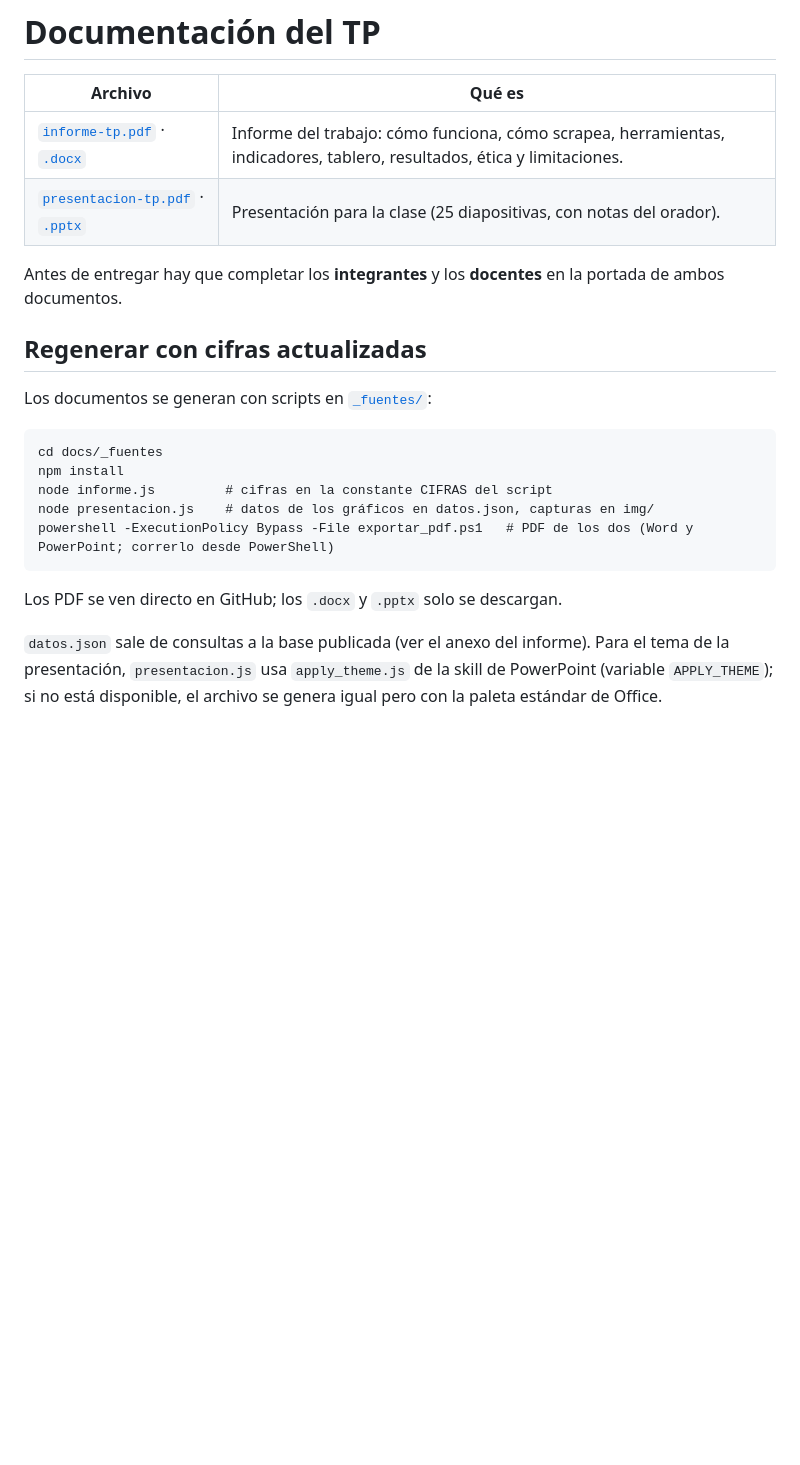
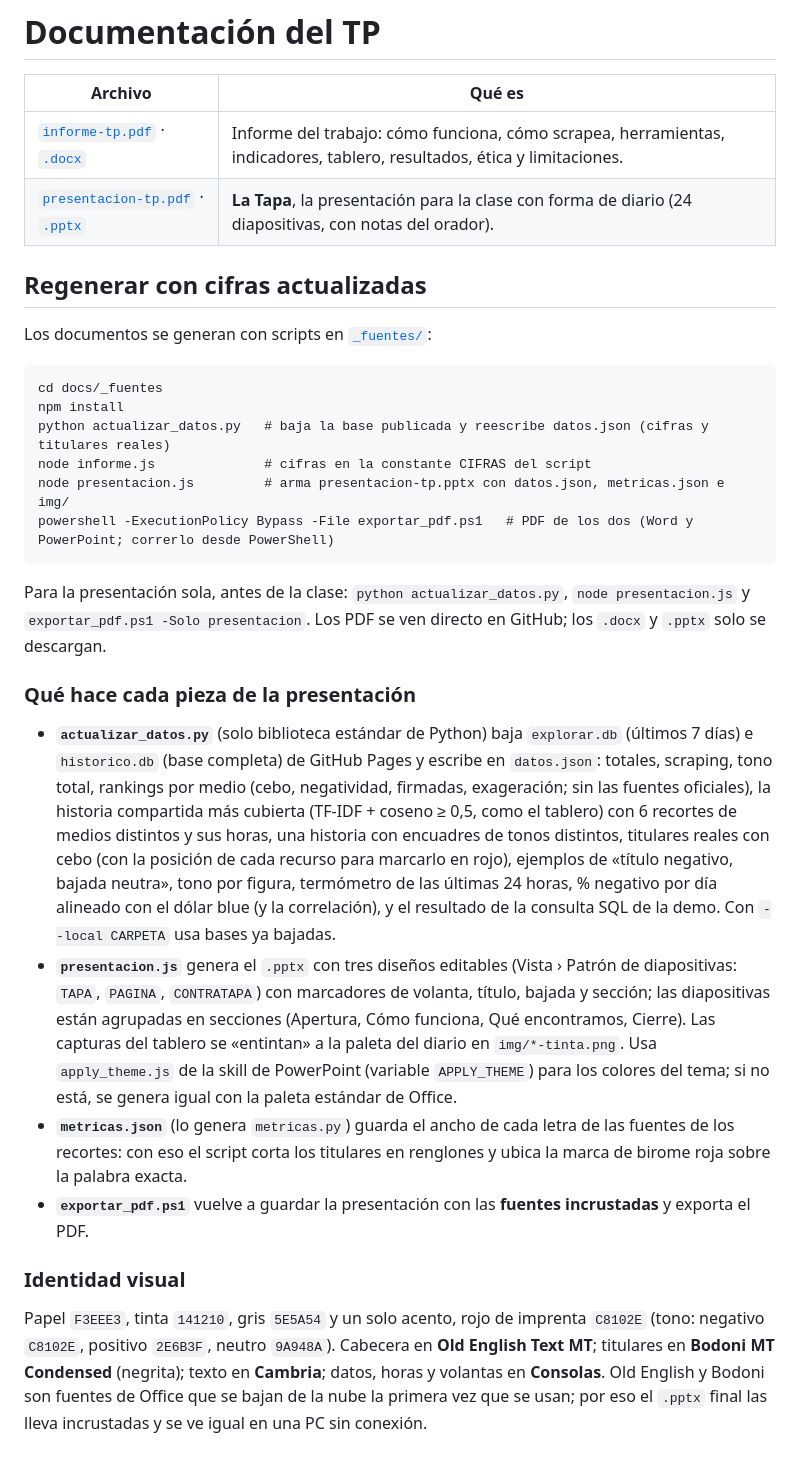
Before and after one commit to miguegarrone-blip/Web-Mining, a Markdown page: docs/README.md, the part around the change. Drawn GitHub-style; blank space fills up the shorter version.

Commit message:
docs: presentacion "La Tapa" con forma de diario y datos frescos
- presentacion.js reescrito: cabecera gotica, titulares en Bodoni MT Condensed, texto en
  Cambria, datos y volantas en Consolas; papel, tinta y un solo acento rojo; filetes de diario,
  recortes de titulares reales levemente girados y marcas de birome roja sobre los recursos de cebo.
- Nueva diapositiva "Clima mediatico y dolar" (24 en total), mapa del sensacionalismo,
  termometro y tono por figura reconstruidos con formas y tablas nativas.
- actualizar_datos.py baja explorar.db e historico.db y regenera datos.json (rankings,
  historia compartida, ejemplos reales, clima y dolar blue, demo SQL).
- metricas.py/metricas.json: anchos de letra para ubicar las marcas sobre la palabra exacta.
- exportar_pdf.ps1 incrusta las fuentes en el .pptx y acepta -Solo presentacion.

Co-Authored-By: Claude Opus 5.5 <noreply@anthropic.com>

````diff
--- a/docs/README.md
+++ b/docs/README.md
@@ -3,9 +3,7 @@
 | Archivo | Qué es |
 |---|---|
 | [`informe-tp.pdf`](informe-tp.pdf) · [`.docx`](informe-tp.docx) | Informe del trabajo: cómo funciona, cómo scrapea, herramientas, indicadores, tablero, resultados, ética y limitaciones. |
-| [`presentacion-tp.pdf`](presentacion-tp.pdf) · [`.pptx`](presentacion-tp.pptx) | Presentación para la clase (25 diapositivas, con notas del orador). |
-
-Antes de entregar hay que completar los **integrantes** y los **docentes** en la portada de ambos documentos.
+| [`presentacion-tp.pdf`](presentacion-tp.pdf) · [`.pptx`](presentacion-tp.pptx) | **La Tapa**, la presentación para la clase con forma de diario (24 diapositivas, con notas del orador). |
 
 ## Regenerar con cifras actualizadas
 
@@ -14,13 +12,38 @@ Los documentos se generan con scripts en [`_fuentes/`](_fuentes/):
 ```
 cd docs/_fuentes
 npm install
-node informe.js         # cifras en la constante CIFRAS del script
-node presentacion.js    # datos de los gráficos en datos.json, capturas en img/
+python actualizar_datos.py   # baja la base publicada y reescribe datos.json (cifras y titulares reales)
+node informe.js              # cifras en la constante CIFRAS del script
+node presentacion.js         # arma presentacion-tp.pptx con datos.json, metricas.json e img/
 powershell -ExecutionPolicy Bypass -File exportar_pdf.ps1   # PDF de los dos (Word y PowerPoint; correrlo desde PowerShell)
 ```
 
-Los PDF se ven directo en GitHub; los `.docx` y `.pptx` solo se descargan.
+Para la presentación sola, antes de la clase: `python actualizar_datos.py`, `node presentacion.js` y
+`exportar_pdf.ps1 -Solo presentacion`. Los PDF se ven directo en GitHub; los `.docx` y `.pptx` solo se descargan.
 
-`datos.json` sale de consultas a la base publicada (ver el anexo del informe). Para el tema de la
-presentación, `presentacion.js` usa `apply_theme.js` de la skill de PowerPoint (variable `APPLY_THEME`);
-si no está disponible, el archivo se genera igual pero con la paleta estándar de Office.
+### Qué hace cada pieza de la presentación
+
+- **`actualizar_datos.py`** (solo biblioteca estándar de Python) baja `explorar.db` (últimos 7 días) e
+  `historico.db` (base completa) de GitHub Pages y escribe en `datos.json`: totales, scraping, tono total,
+  rankings por medio (cebo, negatividad, firmadas, exageración; sin las fuentes oficiales), la historia
+  compartida más cubierta (TF-IDF + coseno ≥ 0,5, como el tablero) con 6 recortes de medios distintos y sus horas,
+  una historia con encuadres de tonos distintos, titulares reales con cebo (con la posición de cada recurso para
+  marcarlo en rojo), ejemplos de «título negativo, bajada neutra», tono por figura, termómetro de las últimas
+  24 horas, % negativo por día alineado con el dólar blue (y la correlación), y el resultado de la consulta SQL de
+  la demo. Con `--local CARPETA` usa bases ya bajadas.
+- **`presentacion.js`** genera el `.pptx` con tres diseños editables (Vista › Patrón de diapositivas: `TAPA`,
+  `PAGINA`, `CONTRATAPA`) con marcadores de volanta, título, bajada y sección; las diapositivas están agrupadas en
+  secciones (Apertura, Cómo funciona, Qué encontramos, Cierre). Las capturas del tablero se «entintan» a la paleta
+  del diario en `img/*-tinta.png`. Usa `apply_theme.js` de la skill de PowerPoint (variable `APPLY_THEME`) para
+  los colores del tema; si no está, se genera igual con la paleta estándar de Office.
+- **`metricas.json`** (lo genera `metricas.py`) guarda el ancho de cada letra de las fuentes de los recortes: con
+  eso el script corta los titulares en renglones y ubica la marca de birome roja sobre la palabra exacta.
+- **`exportar_pdf.ps1`** vuelve a guardar la presentación con las **fuentes incrustadas** y exporta el PDF.
+
+### Identidad visual
+
+Papel `F3EEE3`, tinta `141210`, gris `5E5A54` y un solo acento, rojo de imprenta `C8102E` (tono: negativo
+`C8102E`, positivo `2E6B3F`, neutro `9A948A`). Cabecera en **Old English Text MT**; titulares en
+**Bodoni MT Condensed** (negrita); texto en **Cambria**; datos, horas y volantas en **Consolas**. Old English y
+Bodoni son fuentes de Office que se bajan de la nube la primera vez que se usan; por eso el `.pptx` final las lleva
+incrustadas y se ve igual en una PC sin conexión.
````
Also changed, not shown: docs/_fuentes/img/grafo-tinta.png (added), docs/_fuentes/img/tablero-resumen-tinta.png (added), 8 other files.
